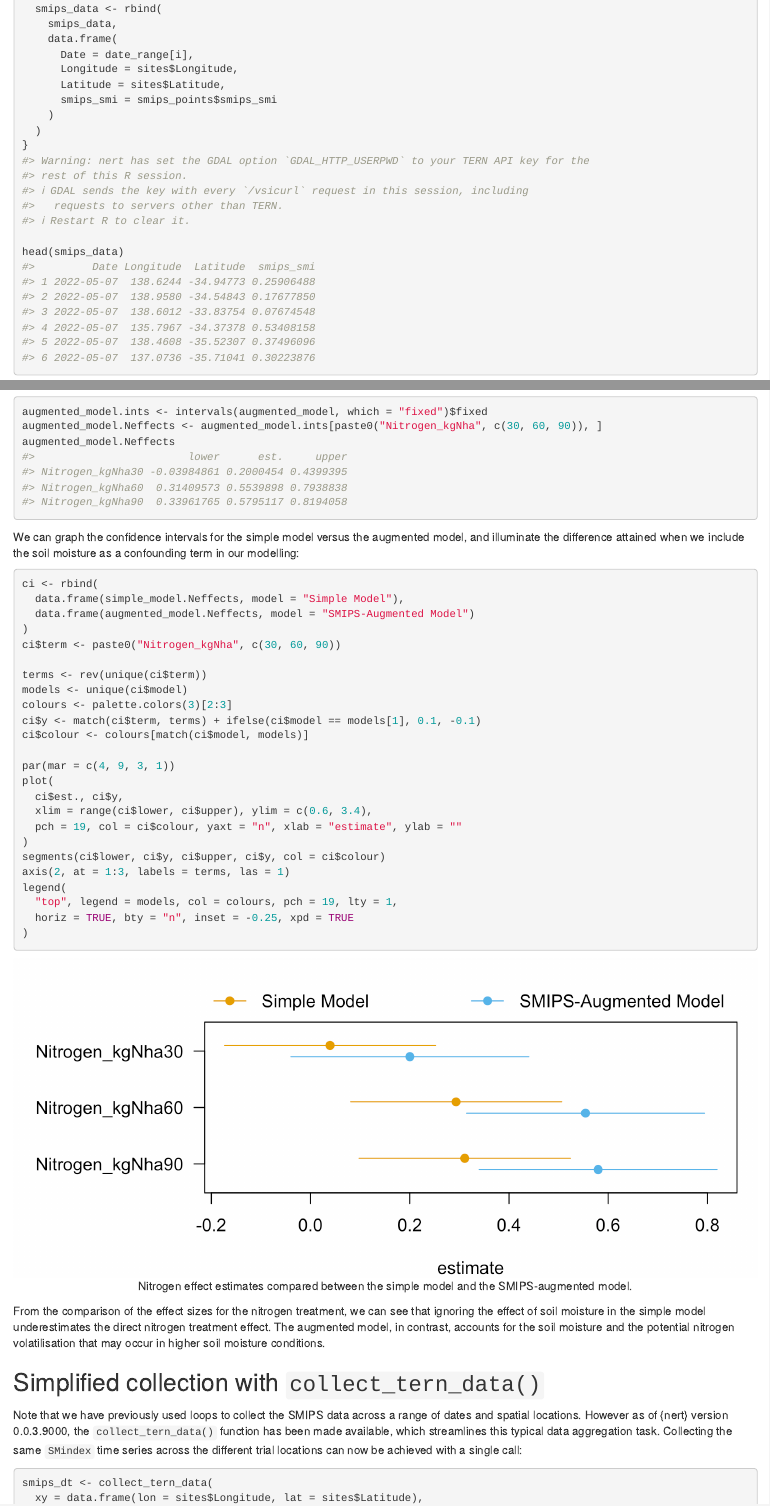
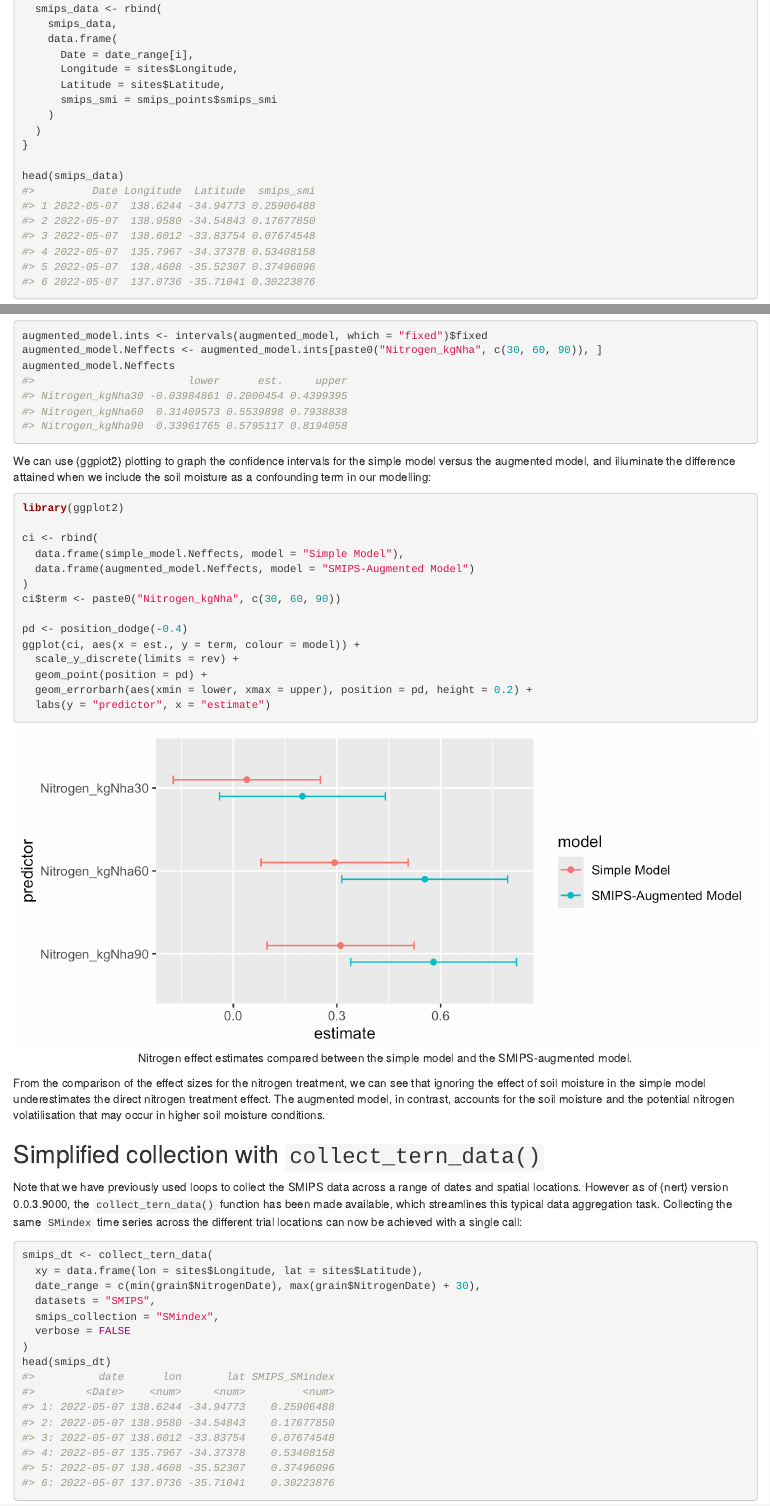
Before and after one commit to AAGI-AUS/nert, an R Markdown document (vignettes/nert_for_agricultural_analytics.Rmd): the page in a window 1100 px wide, from 1990 px down, and a second part further down, joined at a grey line. Rendered offline with R 4.5, knitr and Pandoc, with nearby package versions.

Commit message:
docs: keep ggplot2 in Suggests and restore the vignette's ggplot2 interval plot

````diff
--- a/vignettes/nert_for_agricultural_analytics.Rmd
+++ b/vignettes/nert_for_agricultural_analytics.Rmd
@@ -9,6 +9,7 @@ vignette: >
   %\VignetteEncoding{UTF-8}
   %\VignetteDepends{terra}
   %\VignetteDepends{nlme}
+  %\VignetteDepends{ggplot2}
 ---
 
 <!-- STOP! Do not edit this file. This file is generated from nert_for_agricultural_analytics.Rmd.orig -->
@@ -156,11 +157,6 @@ for (i in seq_along(date_range)) {
     )
   )
 }
-#> Warning: nert has set the GDAL option `GDAL_HTTP_USERPWD` to your TERN API key for the
-#> rest of this R session.
-#> ℹ GDAL sends the key with every `/vsicurl` request in this session, including
-#>   requests to servers other than TERN.
-#> ℹ Restart R to clear it.
 
 head(smips_data)
 #>         Date Longitude  Latitude  smips_smi
@@ -280,36 +276,27 @@ augmented_model.Neffects
 #> Nitrogen_kgNha90  0.33961765 0.5795117 0.8194058
 ```
 
-We can graph the confidence intervals for the simple model versus the
-augmented model, and illuminate the difference attained when we include the
-soil moisture as a confounding term in our modelling:
+We can use {ggplot2} plotting to graph the confidence intervals for the
+simple model versus the augmented model, and illuminate the difference
+attained when we include the soil moisture as a confounding term in our
+modelling:
 
 
 ``` r
+library(ggplot2)
+
 ci <- rbind(
   data.frame(simple_model.Neffects, model = "Simple Model"),
   data.frame(augmented_model.Neffects, model = "SMIPS-Augmented Model")
 )
 ci$term <- paste0("Nitrogen_kgNha", c(30, 60, 90))
 
-terms <- rev(unique(ci$term))
-models <- unique(ci$model)
-colours <- palette.colors(3)[2:3]
-ci$y <- match(ci$term, terms) + ifelse(ci$model == models[1], 0.1, -0.1)
-ci$colour <- colours[match(ci$model, models)]
-
-par(mar = c(4, 9, 3, 1))
-plot(
-  ci$est., ci$y,
-  xlim = range(ci$lower, ci$upper), ylim = c(0.6, 3.4),
-  pch = 19, col = ci$colour, yaxt = "n", xlab = "estimate", ylab = ""
-)
-segments(ci$lower, ci$y, ci$upper, ci$y, col = ci$colour)
-axis(2, at = 1:3, labels = terms, las = 1)
-legend(
-  "top", legend = models, col = colours, pch = 19, lty = 1,
-  horiz = TRUE, bty = "n", inset = -0.25, xpd = TRUE
-)
+pd <- position_dodge(-0.4)
+ggplot(ci, aes(x = est., y = term, colour = model)) +
+  scale_y_discrete(limits = rev) +
+  geom_point(position = pd) +
+  geom_errorbarh(aes(xmin = lower, xmax = upper), position = pd, height = 0.2) +
+  labs(y = "predictor", x = "estimate")
 ```
 
 <div class="figure" style="text-align: center">
````
Also changed, not shown: codemeta.json (+13 -0 lines), vignettes/ploteffects-1.png, vignettes/nert_for_agricultural_analytics.Rmd (4 more changed lines), 2 other files.
